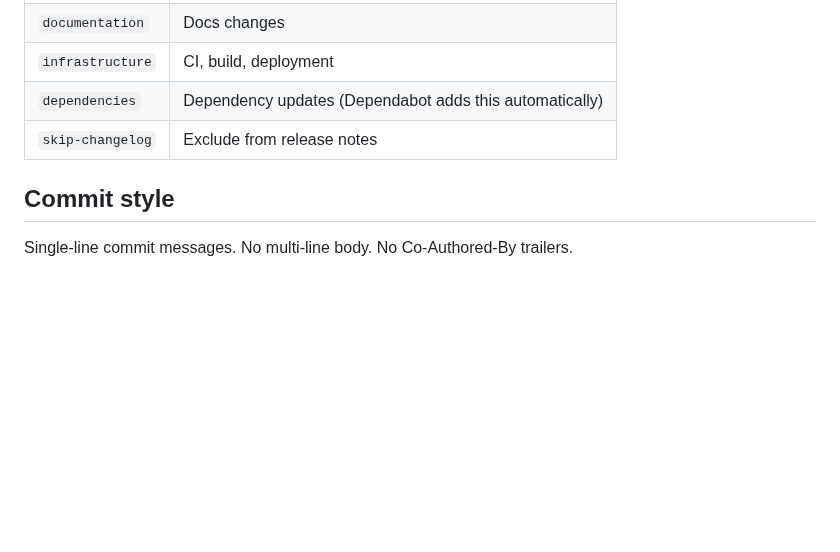
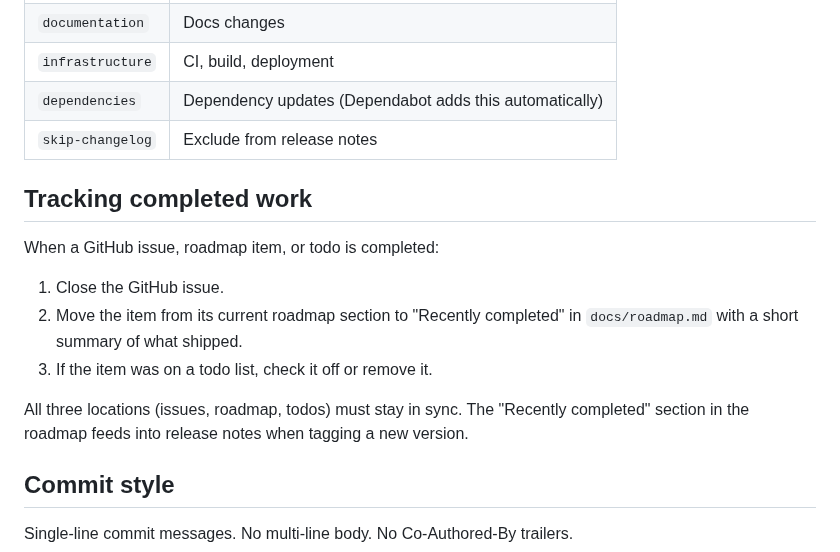
Before and after one commit to jesseheady/technician, a Markdown page: AGENTS.md, the part around the change. GitHub-like rendering; blank space fills up the shorter version.

Commit message:
Add tracking completed work process to AGENTS.md

```diff
--- a/AGENTS.md
+++ b/AGENTS.md
@@ -139,6 +139,16 @@ Use labels on PRs for changelog categorization:
 | `dependencies` | Dependency updates (Dependabot adds this automatically) |
 | `skip-changelog` | Exclude from release notes |
 
+## Tracking completed work
+
+When a GitHub issue, roadmap item, or todo is completed:
+
+1. Close the GitHub issue.
+2. Move the item from its current roadmap section to "Recently completed" in `docs/roadmap.md` with a short summary of what shipped.
+3. If the item was on a todo list, check it off or remove it.
+
+All three locations (issues, roadmap, todos) must stay in sync. The "Recently completed" section in the roadmap feeds into release notes when tagging a new version.
+
 ## Commit style
 
 Single-line commit messages. No multi-line body. No Co-Authored-By trailers.
```
